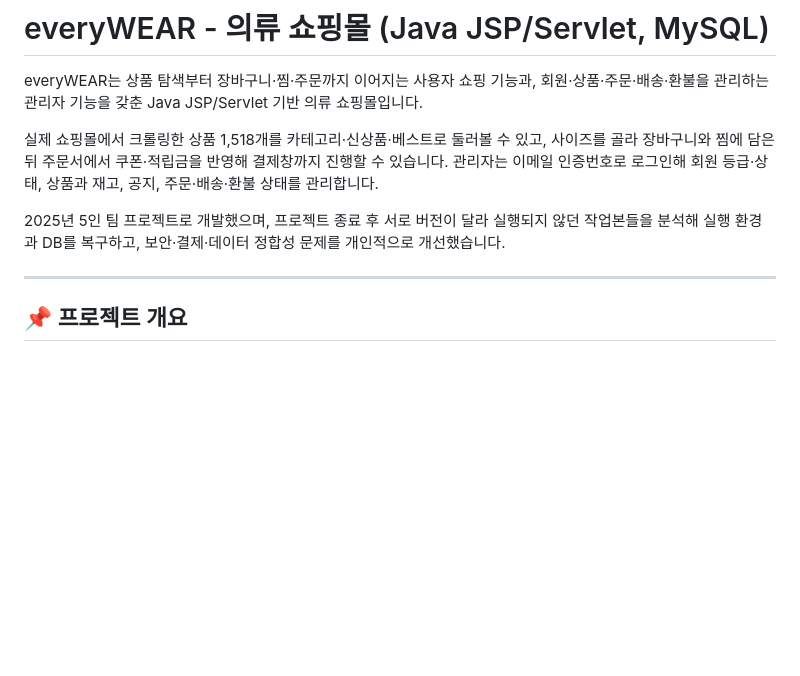
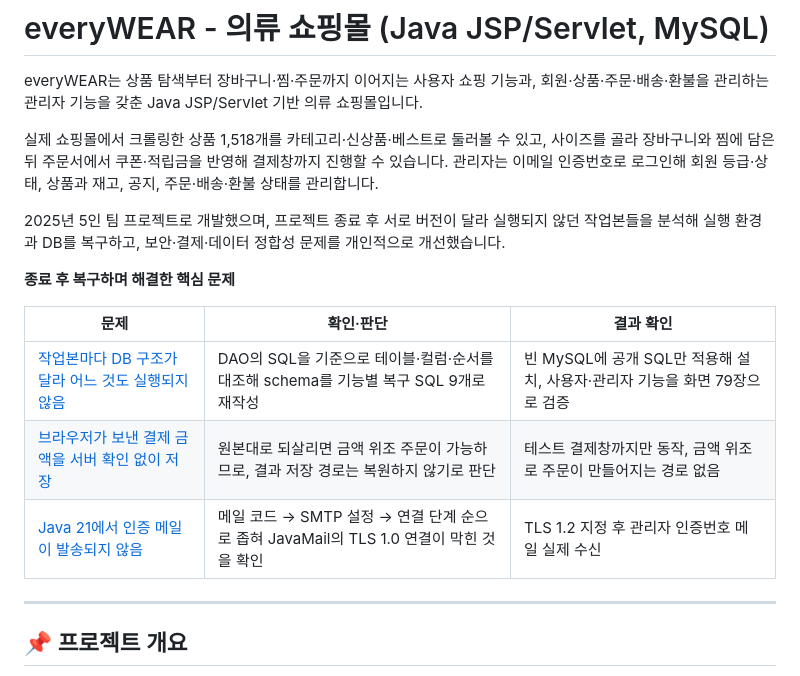
Before and after one commit to loche01/everywear-legacy, a Markdown page: README.md, the part around the change. Drawn GitHub-style; blank space fills up the shorter version.

Commit message:
README: 종료 후 복구하며 해결한 핵심 문제 요약 추가

```diff
--- a/README.md
+++ b/README.md
@@ -5,6 +5,14 @@ everyWEAR는 상품 탐색부터 장바구니·찜·주문까지 이어지는
 실제 쇼핑몰에서 크롤링한 상품 1,518개를 카테고리·신상품·베스트로 둘러볼 수 있고, 사이즈를 골라 장바구니와 찜에 담은 뒤 주문서에서 쿠폰·적립금을 반영해 결제창까지 진행할 수 있습니다. 관리자는 이메일 인증번호로 로그인해 회원 등급·상태, 상품과 재고, 공지, 주문·배송·환불 상태를 관리합니다.
 
 2025년 5인 팀 프로젝트로 개발했으며, 프로젝트 종료 후 서로 버전이 달라 실행되지 않던 작업본들을 분석해 실행 환경과 DB를 복구하고, 보안·결제·데이터 정합성 문제를 개인적으로 개선했습니다.
+
+**종료 후 복구하며 해결한 핵심 문제**
+
+| 문제 | 확인·판단 | 결과 확인 |
+|---|---|---|
+| [작업본마다 DB 구조가 달라 어느 것도 실행되지 않음](docs/troubleshooting.md#1-작업본마다-다른-db-구조와-dao) | DAO의 SQL을 기준으로 테이블·컬럼·순서를 대조해 schema를 기능별 복구 SQL 9개로 재작성 | 빈 MySQL에 공개 SQL만 적용해 설치, 사용자·관리자 기능을 화면 79장으로 검증 |
+| [브라우저가 보낸 결제 금액을 서버 확인 없이 저장](docs/troubleshooting.md#3-클라이언트가-보낸-결제-금액을-그대로-저장) | 원본대로 되살리면 금액 위조 주문이 가능하므로, 결과 저장 경로는 복원하지 않기로 판단 | 테스트 결제창까지만 동작, 금액 위조로 주문이 만들어지는 경로 없음 |
+| [Java 21에서 인증 메일이 발송되지 않음](docs/troubleshooting.md#2-java-21에서-인증-메일이-발송되지-않음) | 메일 코드 → SMTP 설정 → 연결 단계 순으로 좁혀 JavaMail의 TLS 1.0 연결이 막힌 것을 확인 | TLS 1.2 지정 후 관리자 인증번호 메일 실제 수신 |
 
 ---
 
```
